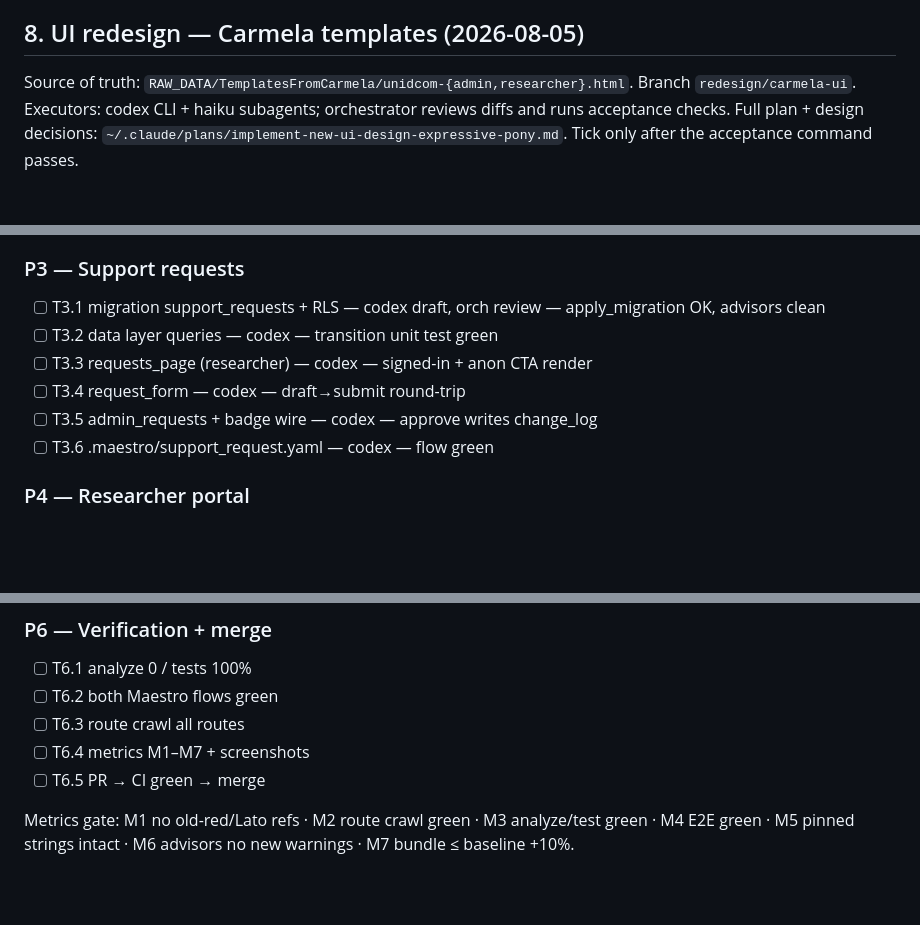
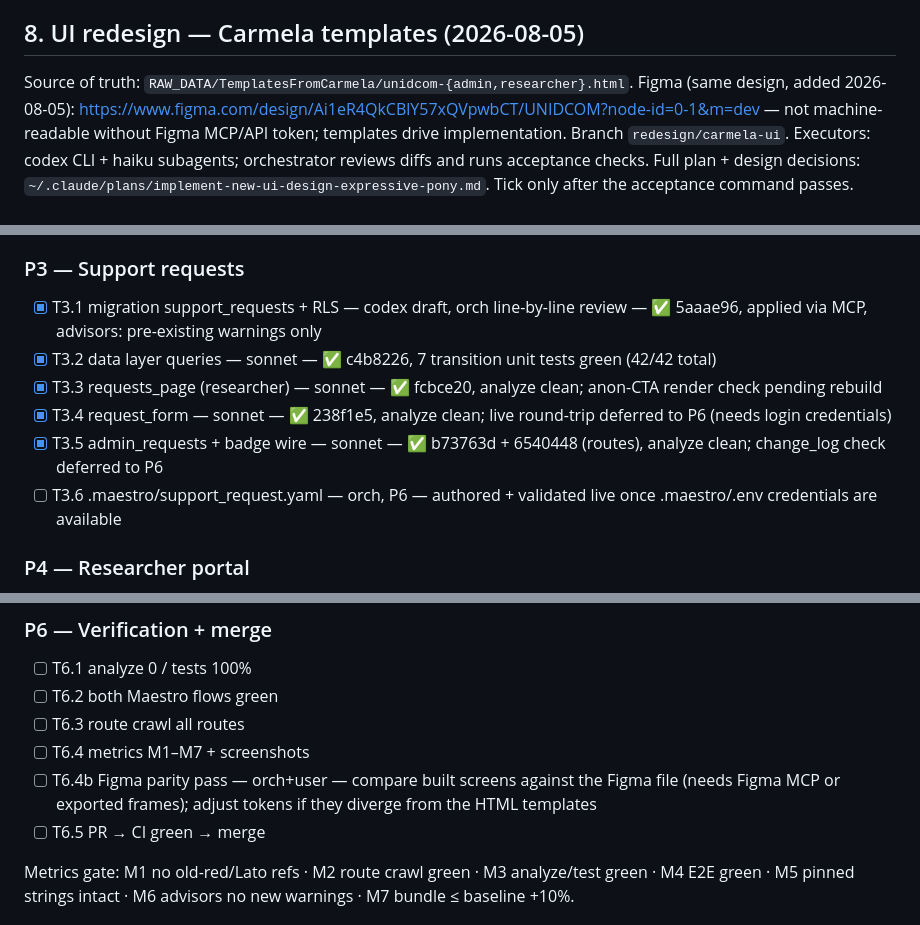
Before and after one commit to berlogabob/Unidcom-IADE, a Markdown page: PLAN.md, 3 parts joined by grey strips. GitHub-like rendering; blank space fills up the shorter version.

Commit message:
redesign: tick P2/P3 progress
Co-Authored-By: Claude Fable 5 <noreply@anthropic.com>

```diff
--- a/PLAN.md
+++ b/PLAN.md
@@ -167,6 +167,8 @@ reviews. Tick only on measured acceptance.
 ## 8. UI redesign — Carmela templates (2026-08-05)
 
 Source of truth: `RAW_DATA/TemplatesFromCarmela/unidcom-{admin,researcher}.html`.
+Figma (same design, added 2026-08-05): https://www.figma.com/design/Ai1eR4QkCBlY57xQVpwbCT/UNIDCOM?node-id=0-1&m=dev
+— not machine-readable without Figma MCP/API token; templates drive implementation.
 Branch `redesign/carmela-ui`. Executors: codex CLI + haiku subagents; orchestrator
 reviews diffs and runs acceptance checks. Full plan + design decisions:
 `~/.claude/plans/implement-new-ui-design-expressive-pony.md`. Tick only after
@@ -201,12 +203,12 @@ the acceptance command passes.
 - [ ] T2.11 reports/data_page — haiku — render
 
 ### P3 — Support requests
-- [ ] T3.1 migration support_requests + RLS — codex draft, orch review — apply_migration OK, advisors clean
-- [ ] T3.2 data layer queries — codex — transition unit test green
-- [ ] T3.3 requests_page (researcher) — codex — signed-in + anon CTA render
-- [ ] T3.4 request_form — codex — draft→submit round-trip
-- [ ] T3.5 admin_requests + badge wire — codex — approve writes change_log
-- [ ] T3.6 .maestro/support_request.yaml — codex — flow green
+- [x] T3.1 migration support_requests + RLS — codex draft, orch line-by-line review — ✅ 5aaae96, applied via MCP, advisors: pre-existing warnings only
+- [x] T3.2 data layer queries — sonnet — ✅ c4b8226, 7 transition unit tests green (42/42 total)
+- [x] T3.3 requests_page (researcher) — sonnet — ✅ fcbce20, analyze clean; anon-CTA render check pending rebuild
+- [x] T3.4 request_form — sonnet — ✅ 238f1e5, analyze clean; live round-trip deferred to P6 (needs login credentials)
+- [x] T3.5 admin_requests + badge wire — sonnet — ✅ b73763d + 6540448 (routes), analyze clean; change_log check deferred to P6
+- [ ] T3.6 .maestro/support_request.yaml — orch, P6 — authored + validated live once .maestro/.env credentials are available
 
 ### P4 — Researcher portal
 - [ ] T4.1 researcher_home /app/home — codex — signed-in + anon render
@@ -223,6 +225,7 @@ the acceptance command passes.
 - [ ] T6.2 both Maestro flows green
 - [ ] T6.3 route crawl all routes
 - [ ] T6.4 metrics M1–M7 + screenshots
+- [ ] T6.4b Figma parity pass — orch+user — compare built screens against the Figma file (needs Figma MCP or exported frames); adjust tokens if they diverge from the HTML templates
 - [ ] T6.5 PR → CI green → merge
 
 Metrics gate: M1 no old-red/Lato refs · M2 route crawl green · M3 analyze/test
```
